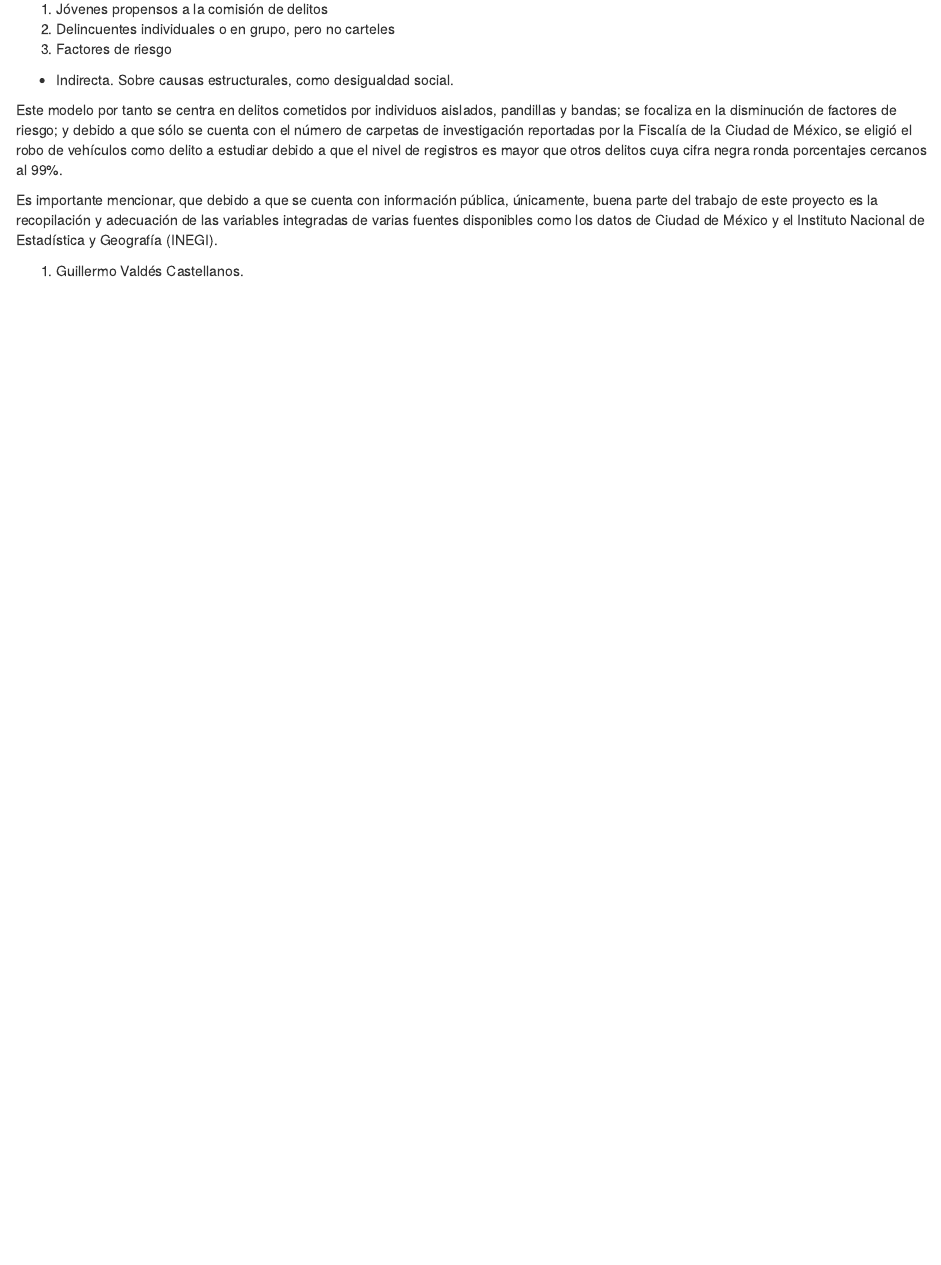
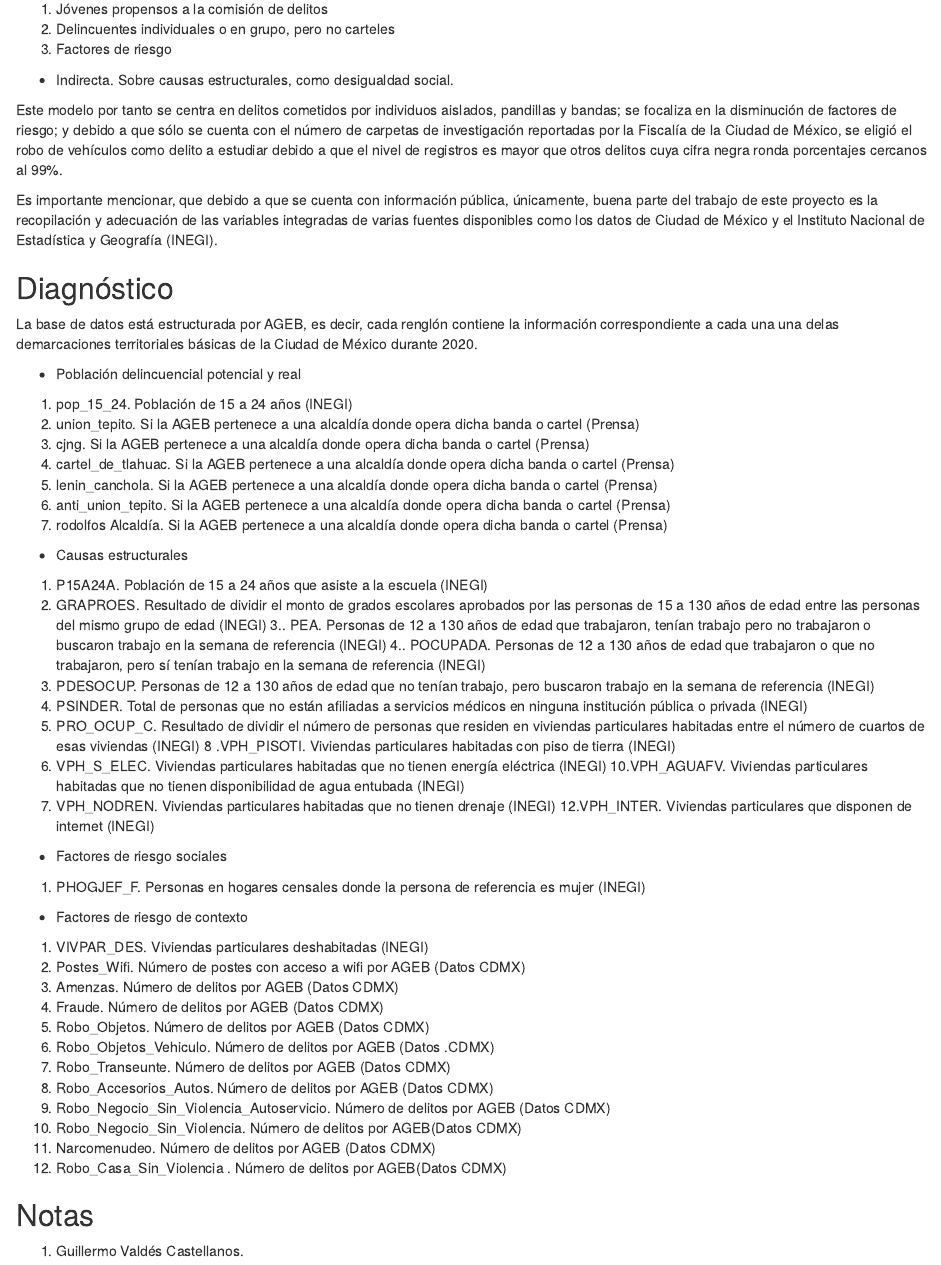
Before and after one commit to arenitss/Robos_por_ageb, an R Markdown document (notebooks/Intro.Rmd): the page in a window 1100 px wide, from 930 px down. Rendered offline with R 4.5, knitr and Pandoc, with nearby package versions.

Commit message:
agregando diagnostico

```diff
--- a/notebooks/Intro.Rmd
+++ b/notebooks/Intro.Rmd
@@ -41,11 +41,56 @@ La delincuencia puede clasificarse por tipo de actor delictivo. Existen delitos
 
 * Indirecta. Sobre causas estructurales, como desigualdad social.
 
-Este modelo por tanto se centra en delitos cometidos por  individuos aislados, pandillas y bandas; se focaliza en la disminución de factores de riesgo; y debido a que sólo se cuenta con el número de carpetas de investigación reportadas por la Fiscalía de la Ciudad de México, se eligió el robo de vehículos como delito a estudiar debido a que el nivel de registros es mayor que otros delitos cuya cifra negra ronda porcentajes cercanos al 99%.
+Este modelo por tanto se centra en delitos cometidos por individuos aislados, pandillas y bandas; se focaliza en la disminución de factores de riesgo; y debido a que sólo se cuenta con el número de carpetas de investigación reportadas por la Fiscalía de la Ciudad de México, se eligió el robo de vehículos como delito a estudiar debido a que el nivel de registros es mayor que otros delitos cuya cifra negra ronda porcentajes cercanos al 99%.
 
 Es importante mencionar, que debido a que se cuenta con información pública, únicamente, buena parte del trabajo de este proyecto es la recopilación y adecuación de las variables integradas de varias fuentes disponibles como los datos de Ciudad de México y el Instituto Nacional de Estadística y Geografía (INEGI).
 
+## Diagnóstico
+La base de datos está estructurada por AGEB, es decir, cada renglón contiene la información correspondiente a cada una una delas demarcaciones territoriales básicas de la Ciudad de México durante 2020.
 
+* Población delincuencial potencial y real
+1. pop_15_24. Población de 15 a 24 años (INEGI)
+2. union_tepito. Si la AGEB pertenece a una alcaldía donde opera dicha banda o cartel (Prensa)
+3. cjng. Si la AGEB pertenece a una alcaldía donde opera dicha banda o cartel (Prensa)
+4. cartel_de_tlahuac. Si la AGEB pertenece a una alcaldía donde opera dicha banda o cartel (Prensa)
+5. lenin_canchola. Si la AGEB pertenece a una alcaldía donde opera dicha banda o cartel (Prensa)
+6. anti_union_tepito. Si la AGEB pertenece a una alcaldía donde opera dicha banda o cartel (Prensa)
+7. rodolfos Alcaldía. Si la AGEB pertenece a una alcaldía donde opera dicha banda o cartel (Prensa)
+
+* Causas estructurales
+1. P15A24A. Población de 15 a 24 años que asiste a la escuela (INEGI)
+2. GRAPROES. Resultado de dividir el monto de grados escolares aprobados por las personas de 15 a 130 años de edad entre las personas del mismo grupo de edad (INEGI)
+3.. PEA. Personas de 12 a 130 años de edad que trabajaron, tenían trabajo pero no trabajaron o buscaron trabajo en la semana de referencia (INEGI)
+4.. POCUPADA. Personas de 12 a 130 años de edad que trabajaron o que no trabajaron, pero sí tenían trabajo en la semana de referencia (INEGI)
+5. PDESOCUP. Personas de 12 a 130 años de edad que no tenían trabajo, pero buscaron trabajo en la semana de referencia (INEGI)
+6. PSINDER. Total de personas que no están afiliadas a servicios médicos en ninguna institución pública o privada (INEGI)
+7. PRO_OCUP_C. Resultado de dividir el número de personas que residen en viviendas particulares habitadas entre el número de cuartos de esas viviendas (INEGI)
+8 .VPH_PISOTI. Viviendas particulares habitadas con piso de tierra (INEGI)
+9. VPH_S_ELEC. Viviendas particulares habitadas que no tienen energía eléctrica (INEGI)
+10.VPH_AGUAFV. Viviendas particulares habitadas que no tienen disponibilidad de agua entubada (INEGI)
+11. VPH_NODREN. Viviendas particulares habitadas que no tienen drenaje (INEGI)
+12.VPH_INTER. Viviendas particulares que disponen de internet (INEGI)
+
+
+* Factores de riesgo sociales
+1. PHOGJEF_F. Personas en hogares censales donde la persona de referencia es mujer (INEGI)
+
+* Factores de riesgo de contexto
+1. VIVPAR_DES. Viviendas particulares deshabitadas (INEGI)
+2. Postes_Wifi. Número de postes con acceso a wifi por AGEB (Datos  CDMX)
+3. Amenzas. Número de delitos por AGEB (Datos CDMX)
+4. Fraude. Número de delitos por AGEB (Datos CDMX)
+5. Robo_Objetos. Número de delitos por AGEB (Datos CDMX)
+6. Robo_Objetos_Vehiculo. Número de delitos por AGEB (Datos  .CDMX)
+7. Robo_Transeunte. Número de delitos por AGEB (Datos CDMX)
+8. Robo_Accesorios_Autos. Número de delitos por AGEB (Datos CDMX)
+9. Robo_Negocio_Sin_Violencia_Autoservicio. Número de delitos por AGEB (Datos CDMX)
+10. Robo_Negocio_Sin_Violencia. Número de delitos por AGEB(Datos CDMX)
+11. Narcomenudeo. Número de delitos por AGEB (Datos CDMX)
+12. Robo_Casa_Sin_Violencia . Número de delitos por AGEB(Datos CDMX)
+
+
+## Notas
 1. Guillermo Valdés Castellanos.
 * Ex director del CISEN (2007-2011)
 * Miembro del Consejo de Seguridad Nacional y del Gabinete de Seguridad Pública (2007-2011)
```
